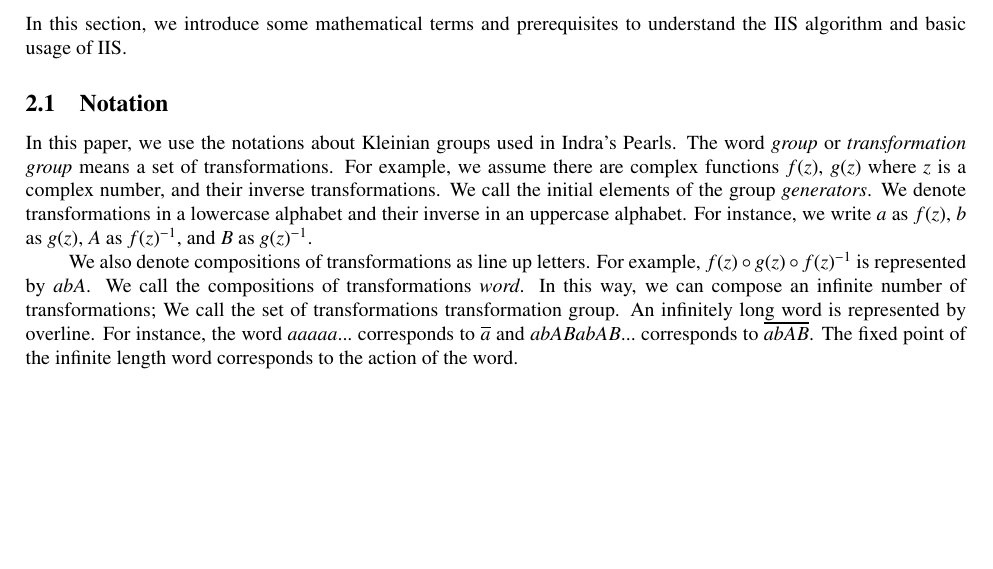
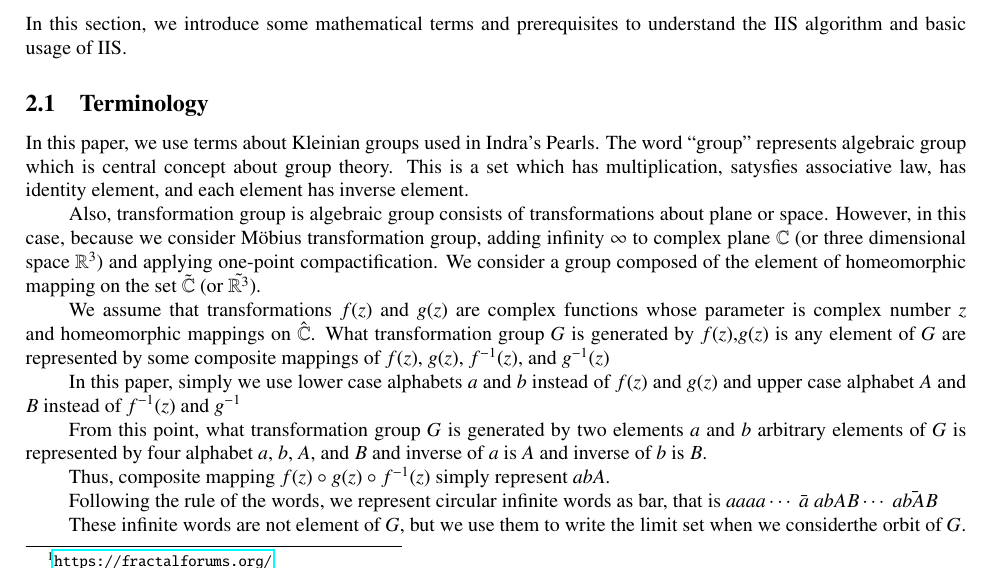
Before and after one commit to soma-arc/MasterThesis, a LaTeX paper (src/main.tex, which reads src/preparation.tex): part of page 3 of 24, cut so that both start at the same text, the shorter picture padded with empty space. Compiled offline with pdfLaTeX.

Commit message:
Modify terminology

```diff
--- a/src/main.tex
+++ b/src/main.tex
@@ -29,7 +29,7 @@ Meiji University\\
 
 \date{}
 
-\pagestyle{headings}
+\pagestyle{plain}
 
 \begin{document}
 
--- a/src/preparation.tex
+++ b/src/preparation.tex
@@ -6,30 +6,72 @@
 In this section, we introduce some mathematical terms and prerequisites
 to understand the IIS algorithm and basic usage of IIS.
 
-\subsection{Notation}
+\subsection{Terminology}
 
-In this paper, we use the notations about Kleinian groups used in
-Indra's Pearls.
-The word \textit{group} or \textit{transformation group} means a set of
-transformations.
-For example, we assume there are complex functions $f(z)$, $g(z)$
-where $z$ is a complex number, and their inverse transformations. %%TODO f(z), g(z)についてよりくわしく
-We call the initial elements of the group \textit{generators}.
-We denote transformations in a lowercase alphabet and
-their inverse in an uppercase alphabet.
-For instance, we write $a$ as $f(z)$, $b$ as $g(z)$, $A$ as $f(z)^{-1}$,
-and $B$ as $g(z)^{-1}$.
+In this paper, we use terms about Kleinian groups used in Indra's
+Pearls.
+The word ``group'' represents algebraic group which is
+central concept about group theory.
+This is a set which has
+multiplication, satysfies associative law, has identity element, and
+each element has inverse element.
 
-We also denote compositions of transformations as line up letters.
-For example, $f(z) \circ g(z) \circ f(z)^{-1}$ is represented by $abA$.
-We call the compositions of transformations \textit{word}.
-In this way, we can compose an infinite number of transformations;
-We call the set of transformations transformation group.
-An infinitely long word is represented by overline.
-For instance, the word $aaaaa...$ corresponds to $\overline{a}$ and
-$abABabAB...$ corresponds to $\overline{abAB}$.
-The fixed point of the infinite length word corresponds to the action of
-the word.
+Also, transformation group is algebraic group consists of
+transformations about plane or space.
+However, in this case, because we consider M\"obius transformation group,
+adding infinity $\infty$ to complex plane $\mathbb{C}$ (or three
+dimensional space $\mathbb{R}^3$) and applying one-point compactification.
+We consider a group composed of the element of homeomorphic mapping on
+the set $\tilde{ \mathbb{C}}$ (or $\tilde{ \mathbb{R}^3 }$).
+
+We assume that transformations $f(z)$ and $g(z)$ are complex functions
+whose parameter is complex number $z$
+and homeomorphic mappings on $\hat{\mathbb{C}}$.
+What transformation group $G$ is generated by $f(z)$,$g(z)$
+is any element of $G$ are represented by some composite mappings of $f(z)$,
+$g(z)$, $f^{-1}(z)$, and $g^{-1}(z)$
+
+In this paper, simply we use
+lower case alphabets $a$ and $b$ instead of $f(z)$ and $g(z)$ and
+upper case alphabet $A$ and $B$ instead of $f^{-1}(z)$ and $ g^{-1}$
+
+From this point, what transformation group $G$ is generated by two
+elements $a$ and $b$ arbitrary elements of $G$ is represented by
+four alphabet $a$, $b$, $A$, and $B$ and inverse of $a$ is $A$ and
+inverse of $b$ is $B$.
+
+Thus, composite mapping $f(z)\circ g(z) \circ f^{-1}(z)$ simply
+represent $abA$.
+
+Following the rule of the words, we represent circular infinite words as
+bar, that is $aaaa\cdots$ $\bar a$ $abAB \cdots$ $\bar{abAB}$
+
+These infinite words are not element of $G$, but we use
+them to write the limit set when we considerthe orbit of $G$.
+
+%%----
+% In this paper, we use the notations about Kleinian groups used in
+% Indra's Pearls.
+% The word \textit{group} or \textit{transformation group} means a set of
+% transformations.
+% For example, we assume there are complex functions $f(z)$, $g(z)$
+% where $z$ is a complex number, and their inverse transformations. %%TODO f(z), g(z)についてよりくわしく
+% We call the initial elements of the group \textit{generators}.
+% We denote transformations in a lowercase alphabet and
+% their inverse in an uppercase alphabet.
+% For instance, we write $a$ as $f(z)$, $b$ as $g(z)$, $A$ as $f(z)^{-1}$,
+% and $B$ as $g(z)^{-1}$.
+
+% We also denote compositions of transformations as line up letters.
+% For example, $f(z) \circ g(z) \circ f(z)^{-1}$ is represented by $abA$.
+% We call the compositions of transformations \textit{word}.
+% In this way, we can compose an infinite number of transformations;
+% We call the set of transformations transformation group.
+% An infinitely long word is represented by overline.
+% For instance, the word $aaaaa...$ corresponds to $\overline{a}$ and
+% $abABabAB...$ corresponds to $\overline{abAB}$.
+% The fixed point of the infinite length word corresponds to the action of
+% the word.
 
 \subsection{Inversions in Circles or Spheres}
 
```
Also changed, not shown: src/main.tex (2 more changed lines).
